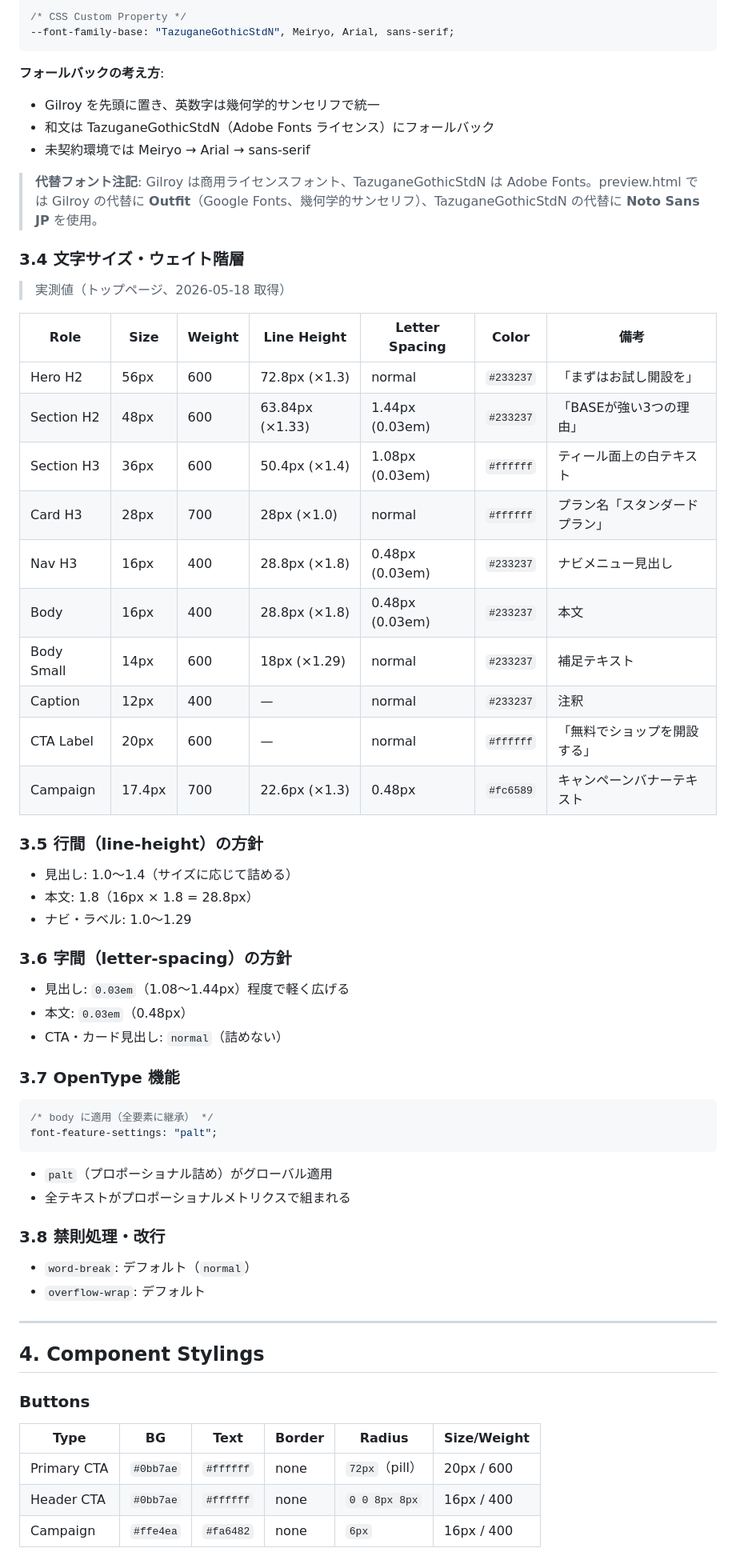
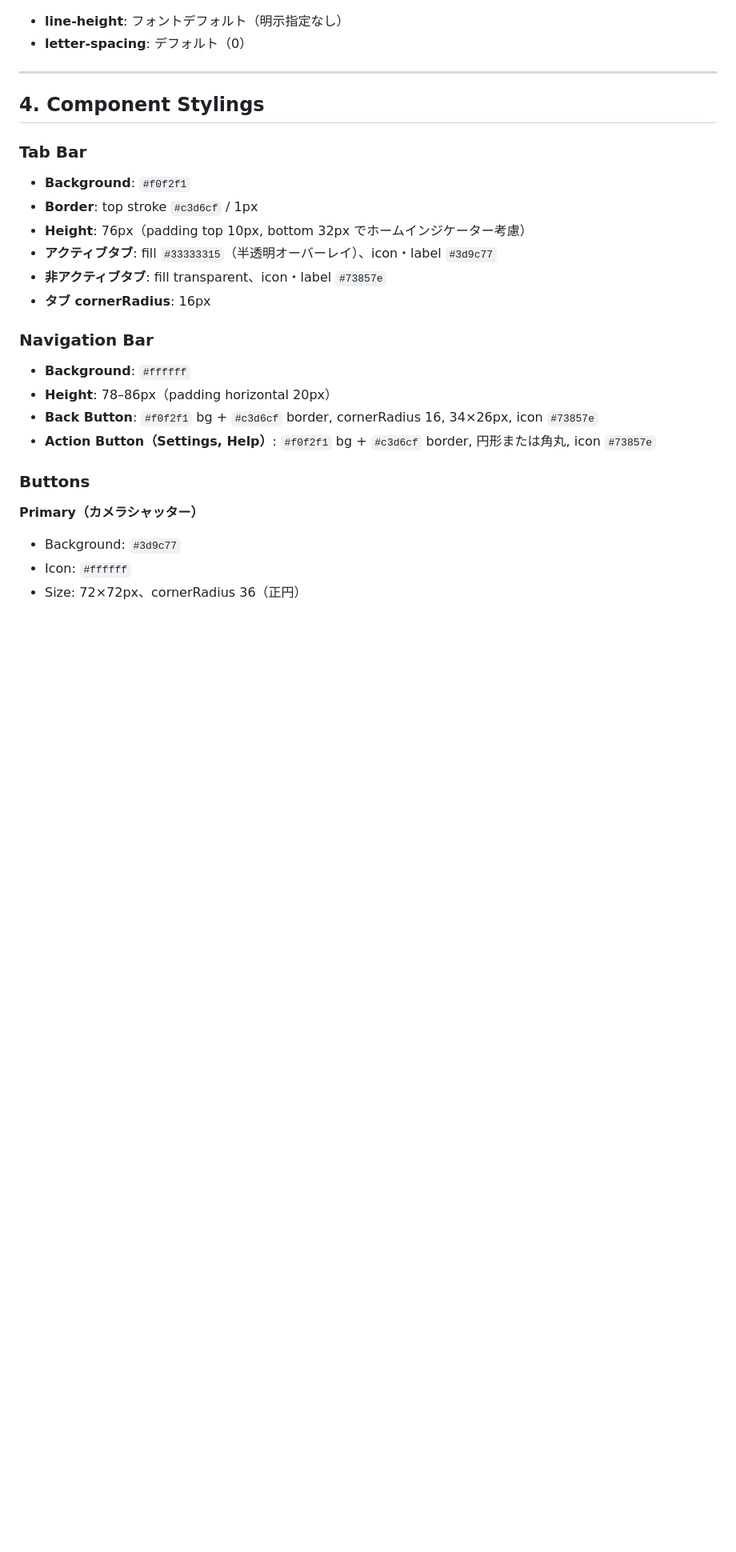
Before and after one commit to Tanakee/progate-20266-oogishima, a Markdown page: design/DESIGN.MD, the part around one of its changes. Shown at 80% size. Rendered like a GitHub page; blank space fills up the shorter version.

````diff
--- a/design/DESIGN.MD
+++ b/design/DESIGN.MD
@@ -90,68 +82,31 @@ font-family: Gilroy, TazuganeGothicStdN, Meiryo, Arial, sans-serif;
 
-/* CSS Custom Property */
---font-family-base: "TazuganeGothicStdN", Meiryo, Arial, sans-serif;
-```
-
-**フォールバックの考え方**:
-- Gilroy を先頭に置き、英数字は幾何学的サンセリフで統一
-- 和文は TazuganeGothicStdN（Adobe Fonts ライセンス）にフォールバック
-- 未契約環境では Meiryo → Arial → sans-serif
-
-> **代替フォント注記**: Gilroy は商用ライセンスフォント、TazuganeGothicStdN は Adobe Fonts。preview.html では Gilroy の代替に **Outfit**（Google Fonts、幾何学的サンセリフ）、TazuganeGothicStdN の代替に **Noto Sans JP** を使用。
-
-### 3.4 文字サイズ・ウェイト階層
-
-> 実測値（トップページ、2026-05-18 取得）
-
-| Role | Size | Weight | Line Height | Letter Spacing | Color | 備考 |
-|------|------|--------|-------------|----------------|-------|------|
-| Hero H2 | 56px | 600 | 72.8px (×1.3) | normal | `#233237` | 「まずはお試し開設を」 |
-| Section H2 | 48px | 600 | 63.84px (×1.33) | 1.44px (0.03em) | `#233237` | 「BASEが強い3つの理由」 |
-| Section H3 | 36px | 600 | 50.4px (×1.4) | 1.08px (0.03em) | `#ffffff` | ティール面上の白テキスト |
-| Card H3 | 28px | 700 | 28px (×1.0) | normal | `#ffffff` | プラン名「スタンダードプラン」 |
-| Nav H3 | 16px | 400 | 28.8px (×1.8) | 0.48px (0.03em) | `#233237` | ナビメニュー見出し |
-| Body | 16px | 400 | 28.8px (×1.8) | 0.48px (0.03em) | `#233237` | 本文 |
-| Body Small | 14px | 600 | 18px (×1.29) | normal | `#233237` | 補足テキスト |
-| Caption | 12px | 400 | — | normal | `#233237` | 注釈 |
-| CTA Label | 20px | 600 | — | normal | `#ffffff` | 「無料でショップを開設する」 |
-| Campaign | 17.4px | 700 | 22.6px (×1.3) | 0.48px | `#fc6589` | キャンペーンバナーテキスト |
-
-### 3.5 行間（line-height）の方針
-
-- 見出し: 1.0〜1.4（サイズに応じて詰める）
-- 本文: 1.8（16px × 1.8 = 28.8px）
-- ナビ・ラベル: 1.0〜1.29
-
-### 3.6 字間（letter-spacing）の方針
-
-- 見出し: `0.03em`（1.08〜1.44px）程度で軽く広げる
-- 本文: `0.03em`（0.48px）
-- CTA・カード見出し: `normal`（詰めない）
-
-### 3.7 OpenType 機能
-
-```css
-/* body に適用（全要素に継承） */
-font-feature-settings: "palt";
-```
-
-- `palt`（プロポーショナル詰め）がグローバル適用
-- 全テキストがプロポーショナルメトリクスで組まれる
-
-### 3.8 禁則処理・改行
-
-- `word-break`: デフォルト（`normal`）
-- `overflow-wrap`: デフォルト
+- **line-height**: フォントデフォルト（明示指定なし）
+- **letter-spacing**: デフォルト（0）
 
 ---
 
 ## 4. Component Stylings
 
+### Tab Bar
+
+- **Background**: `#f0f2f1`
+- **Border**: top stroke `#c3d6cf` / 1px
+- **Height**: 76px（padding top 10px, bottom 32px でホームインジケーター考慮）
+- **アクティブタブ**: fill `#33333315`（半透明オーバーレイ）、icon・label `#3d9c77`
+- **非アクティブタブ**: fill transparent、icon・label `#73857e`
+- **タブ cornerRadius**: 16px
+
+### Navigation Bar
+
+- **Background**: `#ffffff`
+- **Height**: 78–86px（padding horizontal 20px）
+- **Back Button**: `#f0f2f1` bg + `#c3d6cf` border, cornerRadius 16, 34×26px, icon `#73857e`
+- **Action Button（Settings, Help）**: `#f0f2f1` bg + `#c3d6cf` border, 円形または角丸, icon `#73857e`
+
 ### Buttons
 
-| Type | BG | Text | Border | Radius | Size/Weight |
-|------|-----|------|--------|--------|-------------|
-| Primary CTA | `#0bb7ae` | `#ffffff` | none | `72px`（pill） | 20px / 600 |
-| Header CTA | `#0bb7ae` | `#ffffff` | none | `0 0 8px 8px` | 16px / 400 |
-| Campaign | `#ffe4ea` | `#fa6482` | none | `6px` | 16px / 400 |
+**Primary（カメラシャッター）**
+- Background: `#3d9c77`
+- Icon: `#ffffff`
+- Size: 72×72px、cornerRadius 36（正円）
 
````
Also changed, not shown: other parts of design/DESIGN.MD (+158 -115 lines).
